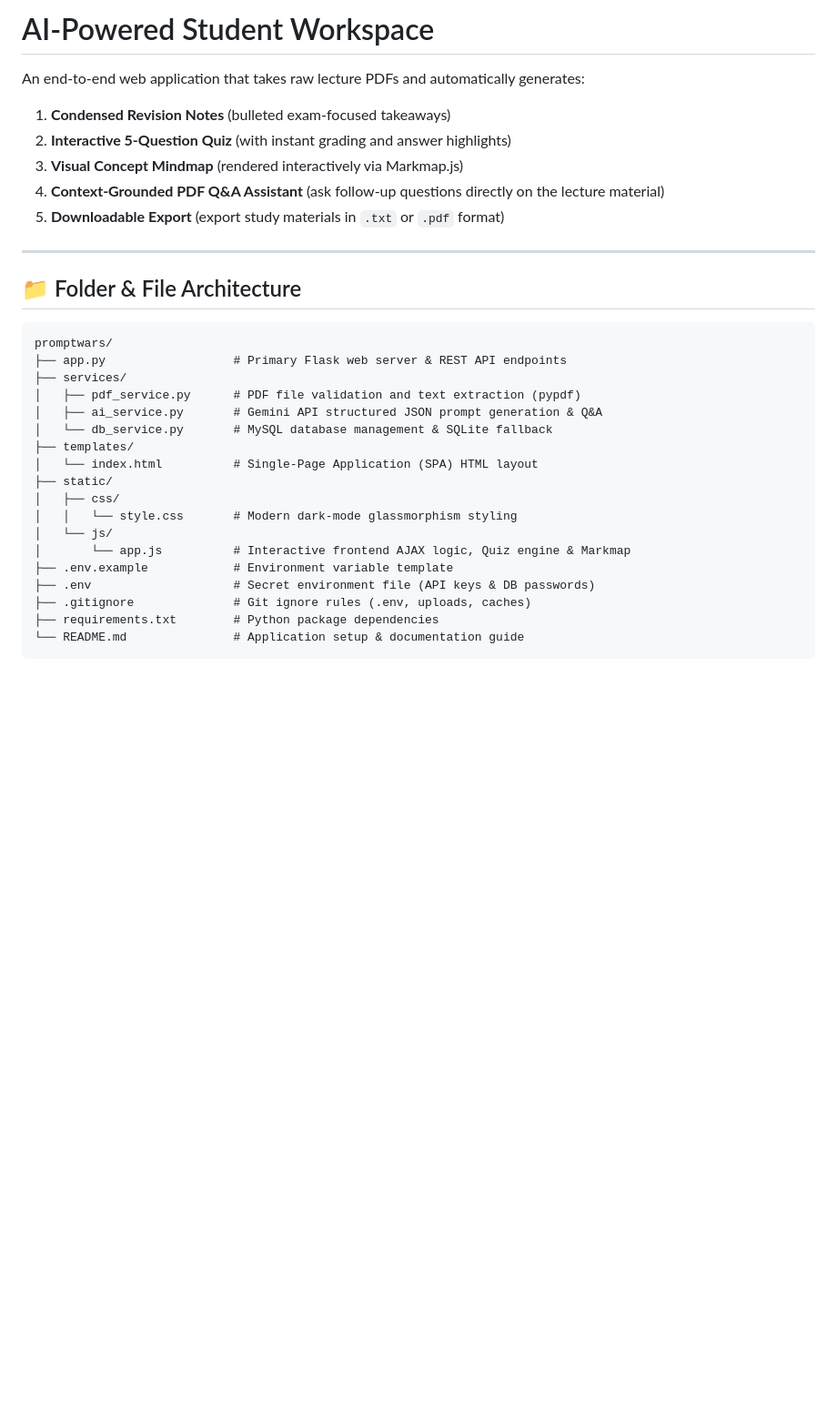
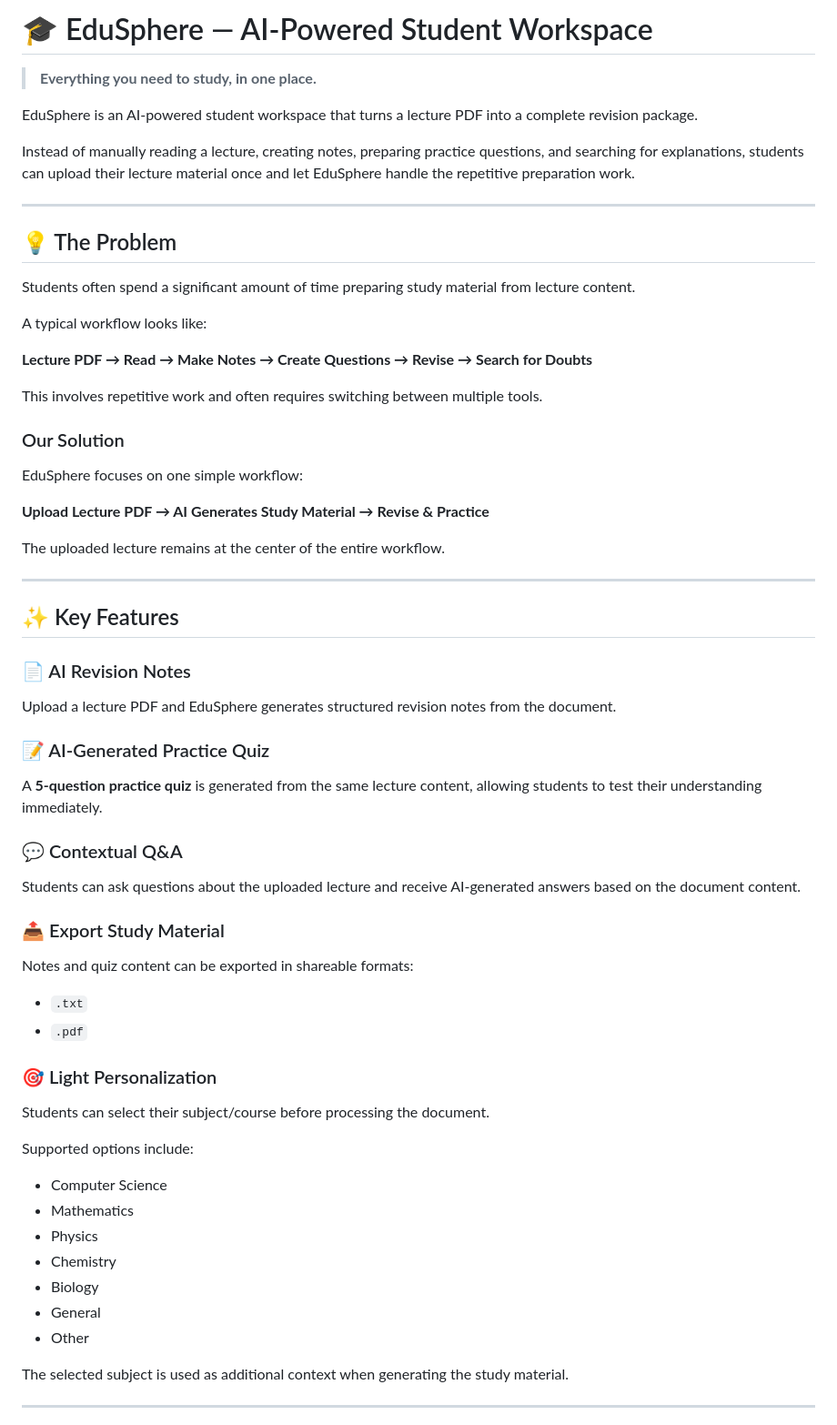
Before and after one commit to ranautasmi99-cpu/EduSphere, a Markdown page: README.md, the part around one of its changes. Shown at 91% size. GitHub-like rendering; blank space fills up the shorter version.

Commit message:
Update EduSphere README

````diff
--- a/README.md
+++ b/README.md
@@ -1,32 +1,69 @@
-# AI-Powered Student Workspace
+# 🎓 EduSphere — AI-Powered Student Workspace
 
-An end-to-end web application that takes raw lecture PDFs and automatically generates:
-1. **Condensed Revision Notes** (bulleted exam-focused takeaways)
-2. **Interactive 5-Question Quiz** (with instant grading and answer highlights)
-3. **Visual Concept Mindmap** (rendered interactively via Markmap.js)
-4. **Context-Grounded PDF Q&A Assistant** (ask follow-up questions directly on the lecture material)
-5. **Downloadable Export** (export study materials in `.txt` or `.pdf` format)
+> **Everything you need to study, in one place.**
+
+EduSphere is an AI-powered student workspace that turns a lecture PDF into a complete revision package.
+
+Instead of manually reading a lecture, creating notes, preparing practice questions, and searching for explanations, students can upload their lecture material once and let EduSphere handle the repetitive preparation work.
 
 ---
 
-## 📁 Folder & File Architecture
+## 💡 The Problem
 
-```
-promptwars/
-├── app.py                  # Primary Flask web server & REST API endpoints
-├── services/
-│   ├── pdf_service.py      # PDF file validation and text extraction (pypdf)
-│   ├── ai_service.py       # Gemini API structured JSON prompt generation & Q&A
-│   └── db_service.py       # MySQL database management & SQLite fallback
-├── templates/
-│   └── index.html          # Single-Page Application (SPA) HTML layout
-├── static/
-│   ├── css/
-│   │   └── style.css       # Modern dark-mode glassmorphism styling
-│   └── js/
-│       └── app.js          # Interactive frontend AJAX logic, Quiz engine & Markmap
-├── .env.example            # Environment variable template
-├── .env                    # Secret environment file (API keys & DB passwords)
-├── .gitignore              # Git ignore rules (.env, uploads, caches)
-├── requirements.txt        # Python package dependencies
-└── README.md               # Application setup & documentation guide
+Students often spend a significant amount of time preparing study material from lecture content.
+
+A typical workflow looks like:
+
+**Lecture PDF → Read → Make Notes → Create Questions → Revise → Search for Doubts**
+
+This involves repetitive work and often requires switching between multiple tools.
+
+### Our Solution
+
+EduSphere focuses on one simple workflow:
+
+**Upload Lecture PDF → AI Generates Study Material → Revise & Practice**
+
+The uploaded lecture remains at the center of the entire workflow.
+
+---
+
+## ✨ Key Features
+
+### 📄 AI Revision Notes
+
+Upload a lecture PDF and EduSphere generates structured revision notes from the document.
+
+### 📝 AI-Generated Practice Quiz
+
+A **5-question practice quiz** is generated from the same lecture content, allowing students to test their understanding immediately.
+
+### 💬 Contextual Q&A
+
+Students can ask questions about the uploaded lecture and receive AI-generated answers based on the document content.
+
+### 📤 Export Study Material
+
+Notes and quiz content can be exported in shareable formats:
+
+* `.txt`
+* `.pdf`
+
+### 🎯 Light Personalization
+
+Students can select their subject/course before processing the document.
+
+Supported options include:
+
+* Computer Science
+* Mathematics
+* Physics
+* Chemistry
+* Biology
+* General
+* Other
+
+The selected subject is used as additional context when generating the study material.
+
+---
+
````
Also changed, not shown: other parts of README.md (+245 -47 lines).
